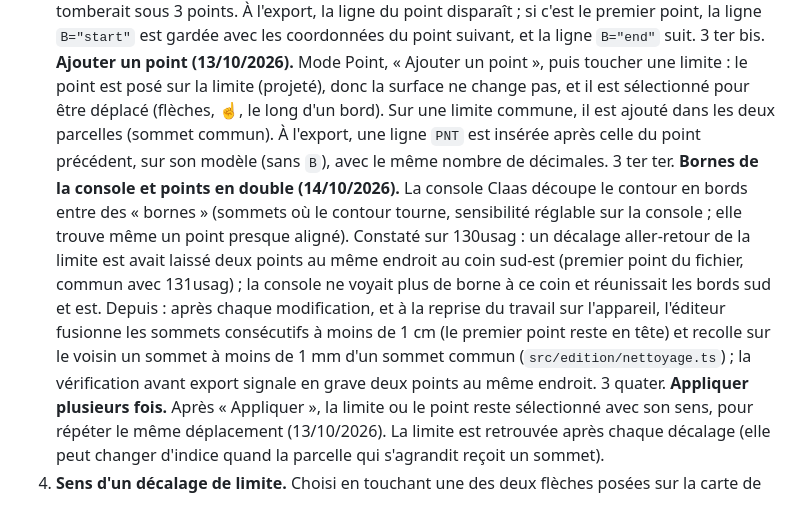
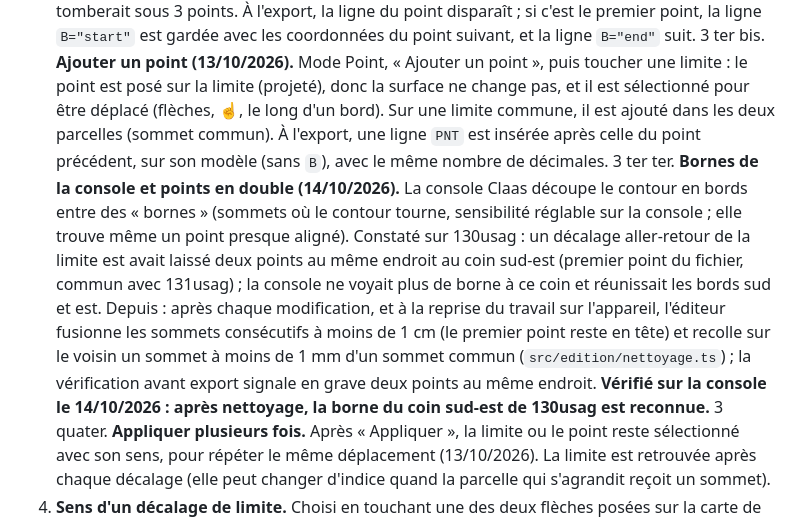
Before and after one commit to Malakit51/Contour-parcelle, a Markdown page: CLAUDE.md, the part around the change. GitHub-like rendering.

Commit message:
CLAUDE.md : correction des points en double vérifiée sur la console
Co-Authored-By: Claude Opus 5.5 <noreply@anthropic.com>
Claude-Session: https://claude.ai/code/session_011wxdiZ5ZmwGUxaWnDmsKGY

```diff
--- a/CLAUDE.md
+++ b/CLAUDE.md
@@ -52,7 +52,7 @@ L'export console contient en plus, pour 130usag (2) et 140 Blanc (4), des `LSG A
    3 bis bis. **Reprendre un point d'un ancien fichier (13/10/2026).** Onglet Fichier, « Afficher un ancien TASKDATA » : ses contours s'affichent en gris pointillé avec leurs points, sans rien remplacer (en mémoire seulement, pas sauvegardé). En mode Point, ☝ puis toucher un point gris : le sommet prend exactement ses coordonnées (aimant). Les coordonnées du sommet sélectionné sont affichées. Pour moi, c'est la « fusion de TASKDATA » (13/10/2026) : le contour tracé au tracteur est mis en référence et on y recolle les points. Bouton « Remplacer le contour de X » (onglet Modifier, quand une référence est affichée et une parcelle choisie ; ajouté le 13/10/2026) : copie tout le contour de la parcelle correspondante de la référence (repérée par GUID, puis par nom, puis par le contour de référence qui contient son centre). Le premier point (`B="start"`) garde sa ligne avec les nouvelles coordonnées. Les voisins ne sont pas modifiés : si la parcelle avait des sommets communs, le contrôle avant export signale les limites qui ne coïncident plus.
    3 ter. **Supprimer un point.** Refusé pour un sommet commun à plusieurs parcelles (chevauchement ou bande vide) et pour un contour qui tomberait sous 3 points. À l'export, la ligne du point disparaît ; si c'est le premier point, la ligne `B="start"` est gardée avec les coordonnées du point suivant, et la ligne `B="end"` suit.
    3 ter bis. **Ajouter un point (13/10/2026).** Mode Point, « Ajouter un point », puis toucher une limite : le point est posé sur la limite (projeté), donc la surface ne change pas, et il est sélectionné pour être déplacé (flèches, ☝, le long d'un bord). Sur une limite commune, il est ajouté dans les deux parcelles (sommet commun). À l'export, une ligne `PNT` est insérée après celle du point précédent, sur son modèle (sans `B`), avec le même nombre de décimales.
-   3 ter ter. **Bornes de la console et points en double (14/10/2026).** La console Claas découpe le contour en bords entre des « bornes » (sommets où le contour tourne, sensibilité réglable sur la console ; elle trouve même un point presque aligné). Constaté sur 130usag : un décalage aller-retour de la limite est avait laissé deux points au même endroit au coin sud-est (premier point du fichier, commun avec 131usag) ; la console ne voyait plus de borne à ce coin et réunissait les bords sud et est. Depuis : après chaque modification, et à la reprise du travail sur l'appareil, l'éditeur fusionne les sommets consécutifs à moins de 1 cm (le premier point reste en tête) et recolle sur le voisin un sommet à moins de 1 mm d'un sommet commun (`src/edition/nettoyage.ts`) ; la vérification avant export signale en grave deux points au même endroit.
+   3 ter ter. **Bornes de la console et points en double (14/10/2026).** La console Claas découpe le contour en bords entre des « bornes » (sommets où le contour tourne, sensibilité réglable sur la console ; elle trouve même un point presque aligné). Constaté sur 130usag : un décalage aller-retour de la limite est avait laissé deux points au même endroit au coin sud-est (premier point du fichier, commun avec 131usag) ; la console ne voyait plus de borne à ce coin et réunissait les bords sud et est. Depuis : après chaque modification, et à la reprise du travail sur l'appareil, l'éditeur fusionne les sommets consécutifs à moins de 1 cm (le premier point reste en tête) et recolle sur le voisin un sommet à moins de 1 mm d'un sommet commun (`src/edition/nettoyage.ts`) ; la vérification avant export signale en grave deux points au même endroit. **Vérifié sur la console le 14/10/2026 : après nettoyage, la borne du coin sud-est de 130usag est reconnue.**
    3 quater. **Appliquer plusieurs fois.** Après « Appliquer », la limite ou le point reste sélectionné avec son sens, pour répéter le même déplacement (13/10/2026). La limite est retrouvée après chaque décalage (elle peut changer d'indice quand la parcelle qui s'agrandit reçoit un sommet).
 4. **Sens d'un décalage de limite.** Choisi en touchant une des deux flèches posées sur la carte de part et d'autre de la limite (13/10/2026) ; la distance tapée est prise en valeur absolue. Le sens choisi est écrit en clair (par exemple « vers 131usag (130usag s'agrandit) »).
 5. **Ne pas simplifier les contours sans demande.** Un contour avec beaucoup de points a été tracé au tracteur : c'est la mesure la plus fiable. Un contour avec peu de points a souvent été tracé sur photo aérienne. Simplification (choisie le 13/10/2026, variante B) : à la demande, mode « Simplifier », sur toute la parcelle ou sur **un seul bord** (touché du premier au dernier sommet ; par défaut le chemin le plus court en mètres, bouton pour prendre l'autre partie du contour ; tout ce qui est hors du bord reste fixe). Douglas-Peucker avec une tolérance (10, 25, 50 cm ou 1 m), puis redressement : chaque côté devient la droite des moindres carrés de ses points mesurés, les coins sont recalculés à l'intersection des droites (sauf côtés presque alignés : point mesuré ramené entre les deux droites). Le premier point du fichier et les sommets communs avec un voisin ne bougent jamais. Aperçu avant validation (contour actuel en pointillés, nombre de points, écart maximal, surface), et écart avec le contour du fichier d'origine signalé s'il dépasse la tolérance (simplifications répétées). **Pas d'alignement automatique sur le cadastre ni sur la photo** : les retouches se font à la main (flèches).
```
